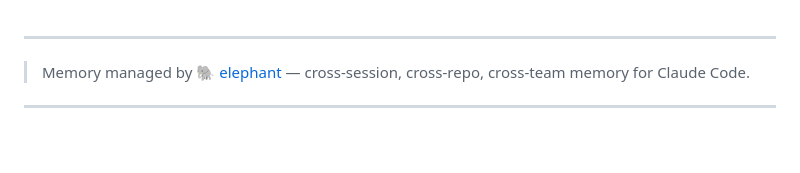
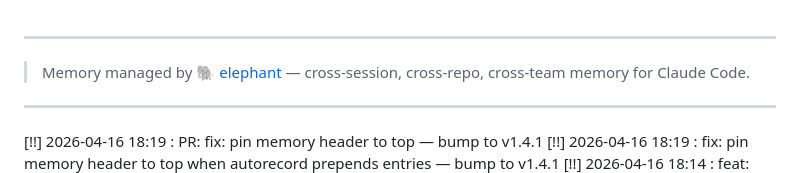
Before and after one commit to tonone-ai/elephant, a Markdown page: .elephant/memory.md, the part around the change. GitHub-like rendering; blank space fills up the shorter version.

Commit message:
chore: update elephant memory with session entries
Co-Authored-By: Claude Sonnet 4.6 <noreply@anthropic.com>

```diff
--- a/.elephant/memory.md
+++ b/.elephant/memory.md
@@ -2,6 +2,8 @@
 > Memory managed by [🐘 elephant](https://github.com/tonone-ai/elephant) — cross-session, cross-repo, cross-team memory for Claude Code.
 ---
 
+[!!] 2026-04-16 18:19 : PR: fix: pin memory header to top — bump to v1.4.1
+[!!] 2026-04-16 18:19 : fix: pin memory header to top when autorecord prepends entries — bump to v1.4.1
 [!!] 2026-04-16 18:14 : feat: add elephant advertisement footer to CHANGELOG.md and README.md
 [!!] 2026-04-16 18:12 : PR: feat: add memory file header advertisement and bump to v1.4.0
 [!!] 2026-04-16 18:12 : feat: add memory file header advertisement and bump to v1.4.0
```
